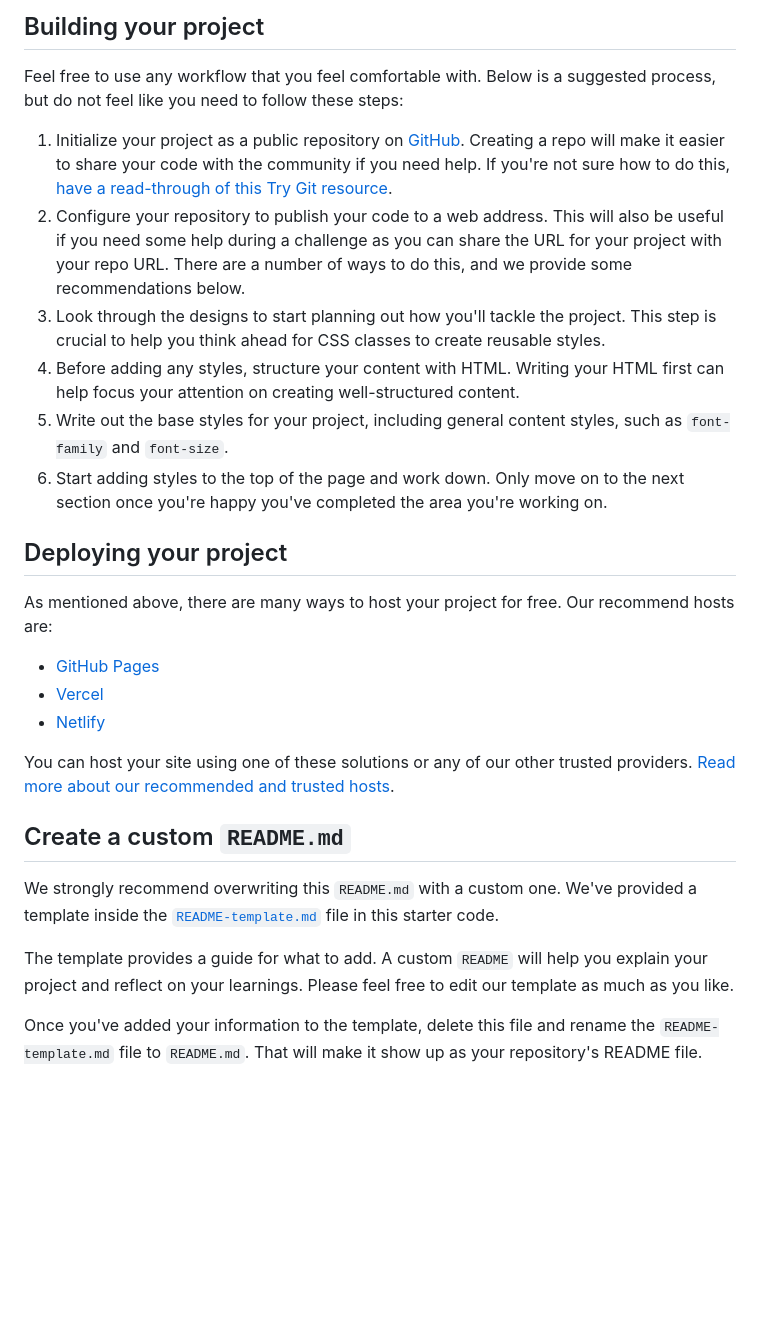
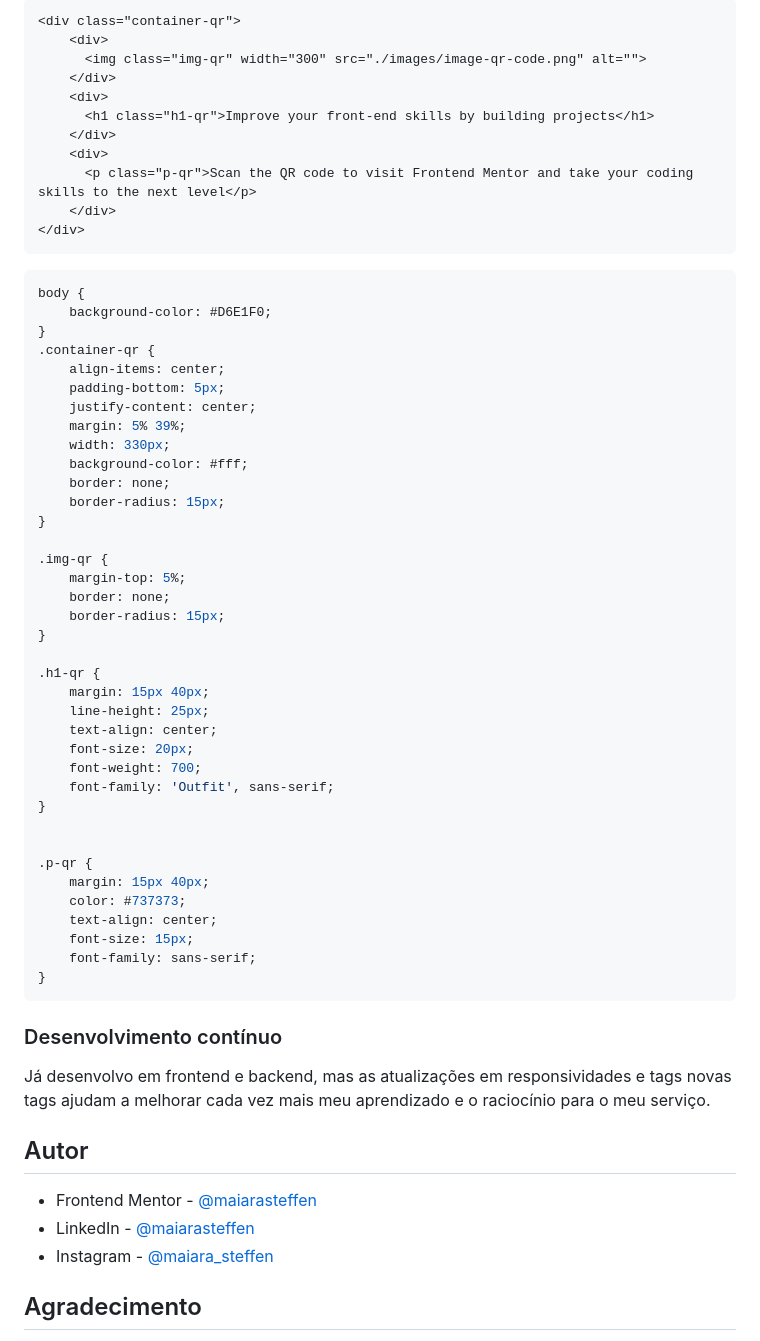
Before and after one commit to maiarasteffen/qrcode_frontendmentor, a Markdown page: README.md, the part around the change printed below. Rendered like a GitHub page; blank space fills up the shorter version.

````diff
--- a/README.md
+++ b/README.md
@@ -32,30 +45,67 @@ There is also a `style-guide.md` file containing the information you'll need, su
 
-## Building your project
+```html
+<div class="container-qr">
+    <div>
+      <img class="img-qr" width="300" src="./images/image-qr-code.png" alt="">
+    </div>
+    <div>
+      <h1 class="h1-qr">Improve your front-end skills by building projects</h1>
+    </div>
+    <div>
+      <p class="p-qr">Scan the QR code to visit Frontend Mentor and take your coding skills to the next level</p>
+    </div>
+</div>
+```
+```css
+body {
+    background-color: #D6E1F0;
+}
+.container-qr {
+    align-items: center;
+    padding-bottom: 5px;
+    justify-content: center;
+    margin: 5% 39%;
+    width: 330px;
+    background-color: #fff;
+    border: none;
+    border-radius: 15px;
+}
 
-Feel free to use any workflow that you feel comfortable with. Below is a suggested process, but do not feel like you need to follow these steps:
+.img-qr {
+    margin-top: 5%;
+    border: none;
+    border-radius: 15px;
+}
 
-1. Initialize your project as a public repository on [GitHub](https://github.com/). Creating a repo will make it easier to share your code with the community if you need help. If you're not sure how to do this, [have a read-through of this Try Git resource](https://try.github.io/).
-2. Configure your repository to publish your code to a web address. This will also be useful if you need some help during a challenge as you can share the URL for your project with your repo URL. There are a number of ways to do this, and we provide some recommendations below.
-3. Look through the designs to start planning out how you'll tackle the project. This step is crucial to help you think ahead for CSS classes to create reusable styles.
-4. Before adding any styles, structure your content with HTML. Writing your HTML first can help focus your attention on creating well-structured content.
-5. Write out the base styles for your project, including general content styles, such as `font-family` and `font-size`.
-6. Start adding styles to the top of the page and work down. Only move on to the next section once you're happy you've completed the area you're working on.
+.h1-qr {
+    margin: 15px 40px;
+    line-height: 25px;
+    text-align: center;
+    font-size: 20px;
+    font-weight: 700;
+    font-family: 'Outfit', sans-serif;
+}
 
-## Deploying your project
 
-As mentioned above, there are many ways to host your project for free. Our recommend hosts are:
+.p-qr {
+    margin: 15px 40px;
+    color: #737373;
+    text-align: center;
+    font-size: 15px;
+    font-family: sans-serif;
+}
+```
 
-- [GitHub Pages](https://pages.github.com/)
-- [Vercel](https://vercel.com/)
-- [Netlify](https://www.netlify.com/)
+### Desenvolvimento contínuo
 
-You can host your site using one of these solutions or any of our other trusted providers. [Read more about our recommended and trusted hosts](https://medium.com/frontend-mentor/frontend-mentor-trusted-hosting-providers-bf000dfebe).
+Já desenvolvo em frontend e backend, mas as atualizações em responsividades e tags novas tags ajudam a melhorar cada vez mais meu aprendizado e o raciocínio para o meu serviço.
 
-## Create a custom `README.md`
+## Autor
 
-We strongly recommend overwriting this `README.md` with a custom one. We've provided a template inside the [`README-template.md`](./README-template.md) file in this starter code.
+- Frontend Mentor - [@maiarasteffen](https://www.frontendmentor.io/profile/maiarasteffen)
+- LinkedIn - [@maiarasteffen](https://www.linkedin.com/in/maiara-steffen/)
+- Instagram - [@maiara_steffen](https://www.instagram.com/maiara_steffen/)
 
-The template provides a guide for what to add. A custom `README` will help you explain your project and reflect on your learnings. Please feel free to edit our template as much as you like.
 
-Once you've added your information to the template, delete this file and rename the `README-template.md` file to `README.md`. That will make it show up as your repository's README file.
+## Agradecimento
 
````
Also changed, not shown: other parts of README.md (+30 -42 lines), README-template.md (deleted, +0 -103 lines), images/captura_qr_code.png (added).
